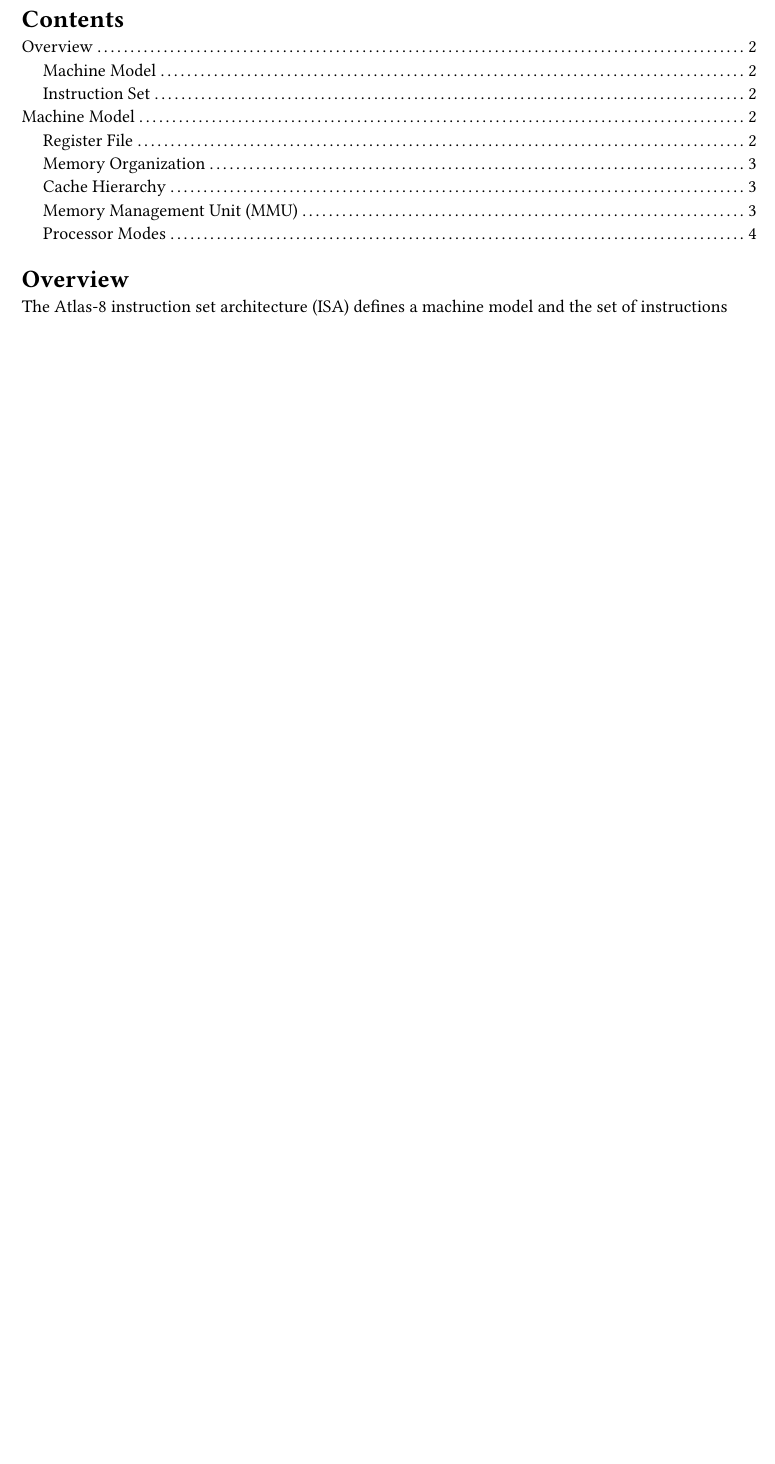
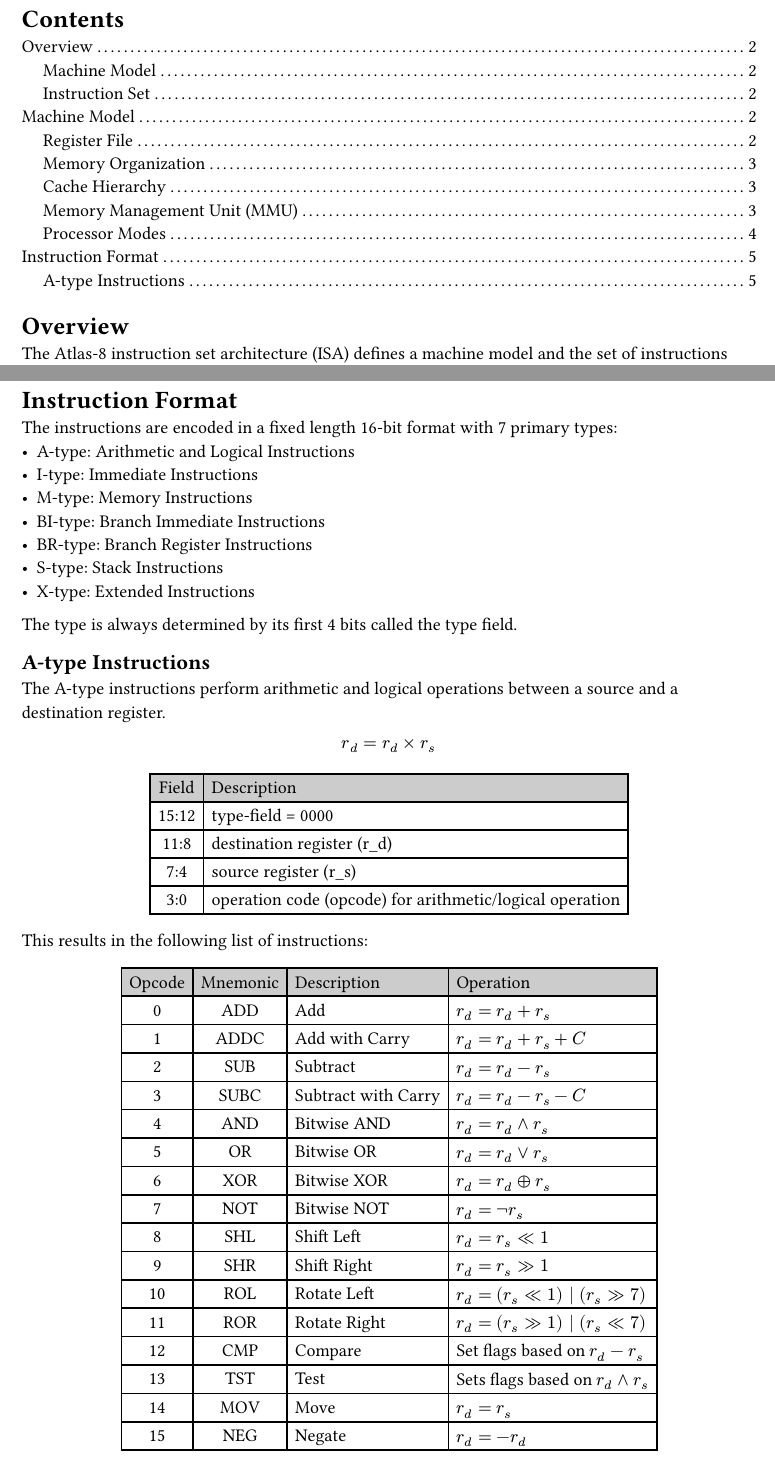
Before and after one commit to TheCodeCurrents/Atlas, a Typst document (docs/atlas-8/isa.typ): part of page 2 of 4 before the commit and two parts of pages 2 and 5 of 5 after it, the two joined at a grey line, cut so that both start at the same text, the shorter picture padded with empty space. Compiled offline with Typst 0.15.

Commit message:
documentet A-type

```diff
--- a/docs/atlas-8/isa.typ
+++ b/docs/atlas-8/isa.typ
@@ -115,3 +115,23 @@ The Atlas-8 supports two privilege levels:
 *Supervisor Mode:* Full instruction set and memory access. Required for operating system and system software.
 
 Mode transitions occur through exception handling and return-from-exception instructions.
+
+#pagebreak()
+
+= Instruction Format
+
+The instructions are encoded in a fixed length 16-bit format with 7 primary types:
+- A-type: Arithmetic and Logical Instructions
+- I-type: Immediate Instructions
+- M-type: Memory Instructions
+- BI-type: Branch Immediate Instructions
+- BR-type: Branch Register Instructions
+- S-type: Stack Instructions
+- X-type: Extended Instructions
+
+The type is always determined by its first 4 bits called the type field.
+
+== A-type Instructions
+The A-type instructions perform arithmetic and logical operations between a source and a destination register.
+$
+  r_d = r_d times r_s
@@ -117,0 +148,37 @@ Mode transitions occur through exception handling and return-from-exception inst
+    [Field],  [Description],
+    [15:12],  [type-field = 0000],
+    [11:8],   [destination register (r_d)],
+    [7:4],    [source register (r_s)],
+    [3:0],    [operation code (opcode) for arithmetic/logical operation]
+  )
+]
+
+This results in the following list of instructions:
+
+#align(center)[
+  #table(
+    columns: 4,
+    align: (center, center, left, left),
+    fill: (x, y) =>
+      if y == 0 {
+        gray.lighten(40%)
+      },
+    [Opcode], [Mnemonic], [Description], [Operation],
+    [0],      [ADD],      [Add],          [$r_d = r_d + r_s$],
+    [1],      [ADDC],     [Add with Carry],        [$r_d = r_d + r_s + C$],
+    [2],      [SUB],      [Subtract],      [$r_d = r_d - r_s$],
+    [3],      [SUBC],     [Subtract with Carry],   [$r_d = r_d - r_s - C$],
+    [4],      [AND],      [Bitwise AND],    [$r_d = r_d and r_s$],
+    [5],      [OR],       [Bitwise OR],     [$r_d = r_d or r_s$],
+    [6],      [XOR],      [Bitwise XOR],    [$r_d = r_d xor r_s$],
+    [7],      [NOT],      [Bitwise NOT],    [$r_d = not r_s$],
+    [8],      [SHL],      [Shift Left],     [$r_d = r_s << 1$],
+    [9],      [SHR],      [Shift Right],    [$r_d = r_s >> 1$],
+    [10],     [ROL],      [Rotate Left],    [$r_d = (r_s << 1) | (r_s >> 7)$],
+    [11],     [ROR],      [Rotate Right],   [$r_d = (r_s >> 1) | (r_s << 7)$],
+    [12],     [CMP],      [Compare],        [Set flags based on $r_d - r_s$],
+    [13],     [TST],      [Test],          [Sets flags based on $r_d and r_s$],
+    [14],     [MOV],      [Move],          [$r_d = r_s$],
+    [15],     [NEG],      [Negate],        [$r_d = -r_d$]
+  )
+]
```
Also changed, not shown: docs/atlas-8/isa.typ (10 more changed lines).
